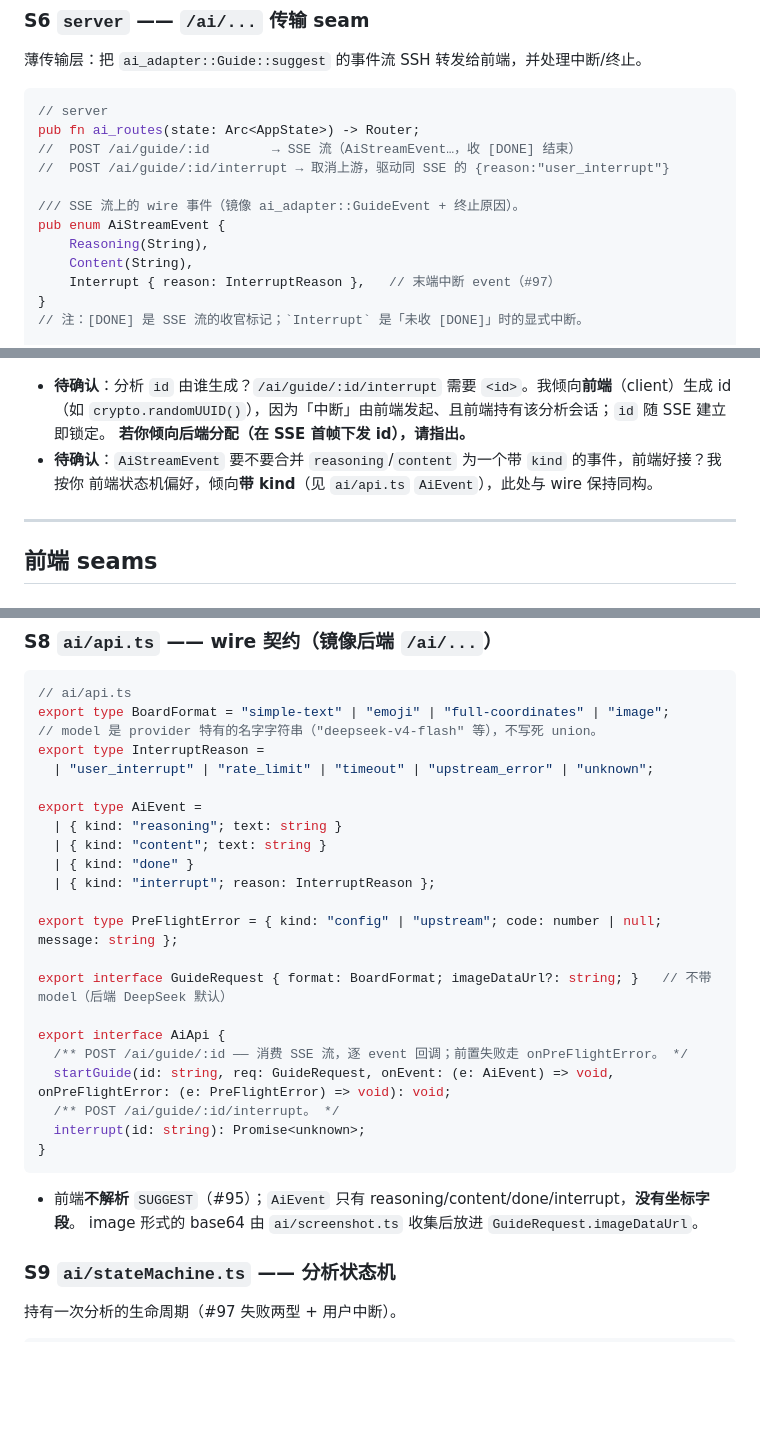
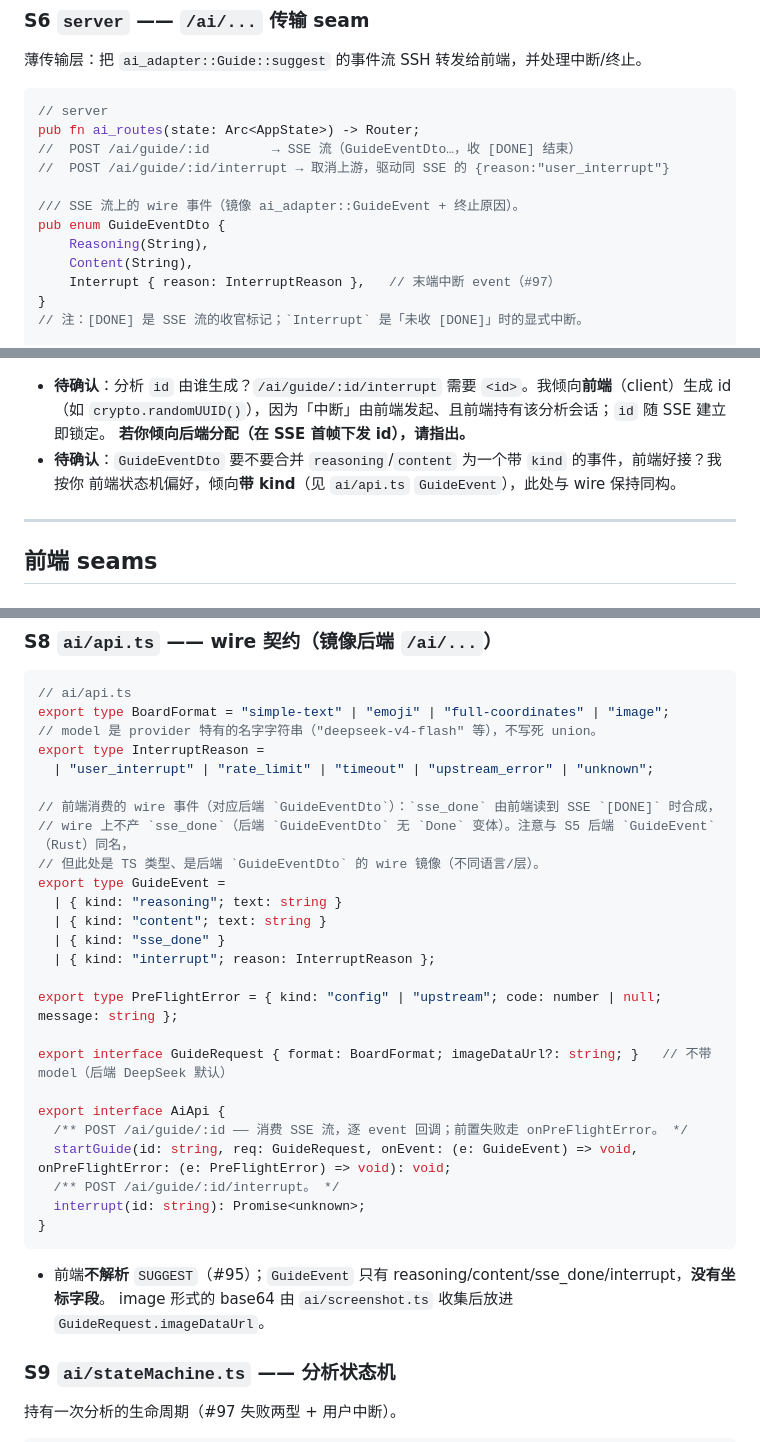
Before and after one commit to MiSmiler/ai-minesweeper, a Markdown page: docs/seams.md, 3 parts joined by grey strips. GitHub-like rendering; blank space fills up the shorter version.

Commit message:
docs: rename wire event types (AiStreamEvent -> GuideEventDto, AiEvent -> GuideEvent)
- Backend SSE wire enum AiStreamEvent -> GuideEventDto (mirrors GuideEvent, no
  Done variant; SSE [DONE] handles termination).
- Frontend TS type AiEvent -> GuideEvent (wire mirror; same name as S5 Rust
  GuideEvent but different language/layer, noted in comment).
- Frontend event kind "done" -> "sse_done": it is synthesized by api.ts from the
  SSE [DONE] sentinel, so it is distinct from the backend business-layer Done.
- Backend *Event::Done (ProviderEvent/AgentEvent/GuideEvent) kept unchanged
  (consistent business-layer completion, no naming conflict).
- Fix wire-shape in the open-decision list (reasoning/content/interrupt, no done).

````diff
--- a/docs/seams.md
+++ b/docs/seams.md
@@ -389,11 +389,11 @@ pub fn tools(handle: &GameHandle) -> Vec<Arc<dyn Tool>>;
 ```rust
 // server
 pub fn ai_routes(state: Arc<AppState>) -> Router;
-//  POST /ai/guide/:id        → SSE 流（AiStreamEvent…，收 [DONE] 结束）
+//  POST /ai/guide/:id        → SSE 流（GuideEventDto…，收 [DONE] 结束）
 //  POST /ai/guide/:id/interrupt → 取消上游，驱动同 SSE 的 {reason:"user_interrupt"}
 
 /// SSE 流上的 wire 事件（镜像 ai_adapter::GuideEvent + 终止原因）。
-pub enum AiStreamEvent {
+pub enum GuideEventDto {
     Reasoning(String),
     Content(String),
     Interrupt { reason: InterruptReason },   // 末端中断 event（#97）
@@ -411,8 +411,8 @@ pub(crate) fn handle_interrupt(...) -> impl IntoResponse;
 - **待确认**：分析 `id` 由谁生成？`/ai/guide/:id/interrupt` 需要 `<id>`。我倾向**前端**（client）生成
   id（如 `crypto.randomUUID()`），因为「中断」由前端发起、且前端持有该分析会话；`id` 随 SSE 建立即锁定。
   **若你倾向后端分配（在 SSE 首帧下发 id），请指出。**
-- **待确认**：`AiStreamEvent` 要不要合并 `reasoning`/`content` 为一个带 `kind` 的事件，前端好接？我按你
-  前端状态机偏好，倾向**带 kind**（见 `ai/api.ts` `AiEvent`），此处与 wire 保持同构。
+- **待确认**：`GuideEventDto` 要不要合并 `reasoning`/`content` 为一个带 `kind` 的事件，前端好接？我按你
+  前端状态机偏好，倾向**带 kind**（见 `ai/api.ts` `GuideEvent`），此处与 wire 保持同构。
 
 ---
 
@@ -456,10 +456,13 @@ export type BoardFormat = "simple-text" | "emoji" | "full-coordinates" | "image"
 export type InterruptReason =
   | "user_interrupt" | "rate_limit" | "timeout" | "upstream_error" | "unknown";
 
-export type AiEvent =
+// 前端消费的 wire 事件（对应后端 `GuideEventDto`）：`sse_done` 由前端读到 SSE `[DONE]` 时合成，
+// wire 上不产 `sse_done`（后端 `GuideEventDto` 无 `Done` 变体）。注意与 S5 后端 `GuideEvent`（Rust）同名，
+// 但此处是 TS 类型、是后端 `GuideEventDto` 的 wire 镜像（不同语言/层）。
+export type GuideEvent =
   | { kind: "reasoning"; text: string }
   | { kind: "content"; text: string }
-  | { kind: "done" }
+  | { kind: "sse_done" }
   | { kind: "interrupt"; reason: InterruptReason };
 
 export type PreFlightError = { kind: "config" | "upstream"; code: number | null; message: string };
@@ -468,13 +471,13 @@ export interface GuideRequest { format: BoardFormat; imageDataUrl?: string; }
 
 export interface AiApi {
   /** POST /ai/guide/:id —— 消费 SSE 流，逐 event 回调；前置失败走 onPreFlightError。 */
-  startGuide(id: string, req: GuideRequest, onEvent: (e: AiEvent) => void, onPreFlightError: (e: PreFlightError) => void): void;
+  startGuide(id: string, req: GuideRequest, onEvent: (e: GuideEvent) => void, onPreFlightError: (e: PreFlightError) => void): void;
   /** POST /ai/guide/:id/interrupt。 */
   interrupt(id: string): Promise<unknown>;
 }
 ```
 
-- 前端**不解析** `SUGGEST`（#95）；`AiEvent` 只有 reasoning/content/done/interrupt，**没有坐标字段**。
+- 前端**不解析** `SUGGEST`（#95）；`GuideEvent` 只有 reasoning/content/sse_done/interrupt，**没有坐标字段**。
   image 形式的 base64 由 `ai/screenshot.ts` 收集后放进 `GuideRequest.imageDataUrl`。
 
 ### S9 `ai/stateMachine.ts` —— 分析状态机
````
Also changed, not shown: other parts of docs/seams.md (+3 -3 lines).
